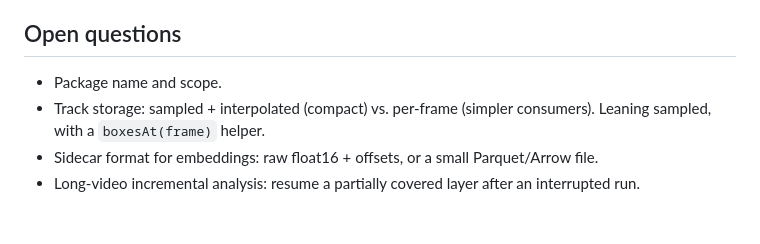
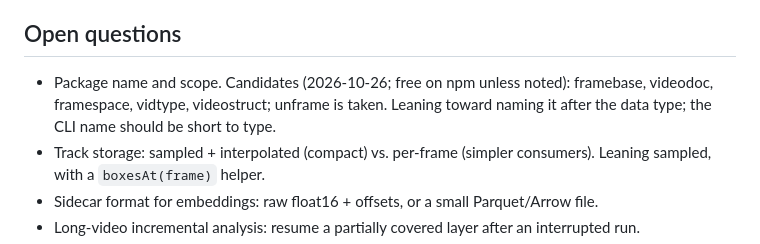
Before and after one commit to thomas-villani/browser-video-lab, a Markdown page: DESIGN.md, the part around the change. Rendered like a GitHub page; blank space fills up the shorter version.

Commit message:
DESIGN: record name candidates
Co-Authored-By: Claude Opus 5.5 <noreply@anthropic.com>

```diff
--- a/DESIGN.md
+++ b/DESIGN.md
@@ -202,7 +202,9 @@ and outputs. Also the regression harness's UI.
 
 ## Open questions
 
-- Package name and scope.
+- Package name and scope. Candidates (2026-10-26; free on npm unless noted): framebase,
+  videodoc, framespace, vidtype, videostruct; unframe is taken. Leaning toward naming it after
+  the data type; the CLI name should be short to type.
 - Track storage: sampled + interpolated (compact) vs. per-frame (simpler consumers). Leaning
   sampled, with a `boxesAt(frame)` helper.
 - Sidecar format for embeddings: raw float16 + offsets, or a small Parquet/Arrow file.
```
